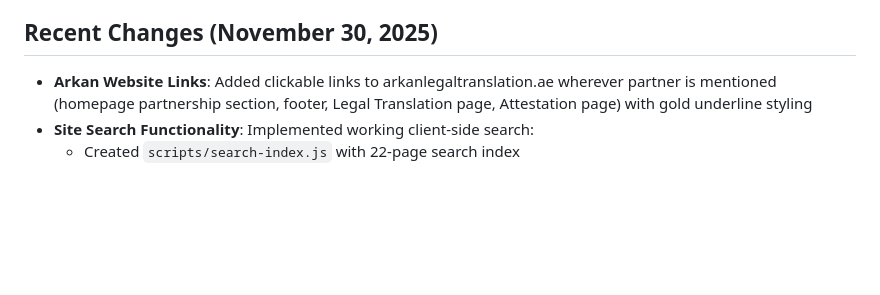
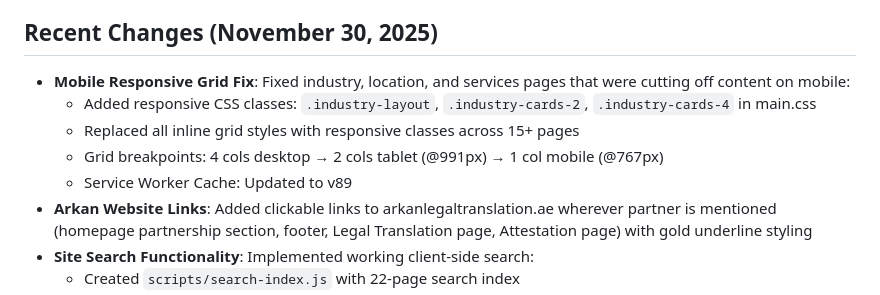
Before and after one commit to Zizoo24/OnlineTranslation-Hybrid, a Markdown page: replit.md, the part around the change. Drawn GitHub-style; blank space fills up the shorter version.

Commit message:
Fix industry pages that are cut off on mobile devices
Update inline grid styles to responsive CSS classes on industry, location, and services pages. Update service worker cache to v89.

Replit-Commit-Author: Agent
Replit-Commit-Session-Id: ee074879-c02a-44e6-a9cc-589ae9adc257
Replit-Commit-Checkpoint-Type: intermediate_checkpoint
Replit-Commit-Event-Id: c93fa28a-6b89-4519-b066-00a3c4f95a59
Replit-Commit-Screenshot-Url: https://storage.googleapis.com/screenshot-production-us-central1/58453633-e82a-4623-a3f1-50886034b08b/ee074879-c02a-44e6-a9cc-589ae9adc257/qCf76pi

```diff
--- a/replit.md
+++ b/replit.md
@@ -59,6 +59,11 @@ The project employs a hybrid static HTML architecture with a 4-Silo SEO structur
 - **Google Docs**: User declined direct integration; content access requires manual sharing or document links.
 
 ## Recent Changes (November 30, 2025)
+- **Mobile Responsive Grid Fix**: Fixed industry, location, and services pages that were cutting off content on mobile:
+  - Added responsive CSS classes: `.industry-layout`, `.industry-cards-2`, `.industry-cards-4` in main.css
+  - Replaced all inline grid styles with responsive classes across 15+ pages
+  - Grid breakpoints: 4 cols desktop → 2 cols tablet (@991px) → 1 col mobile (@767px)
+  - Service Worker Cache: Updated to v89
 - **Arkan Website Links**: Added clickable links to arkanlegaltranslation.ae wherever partner is mentioned (homepage partnership section, footer, Legal Translation page, Attestation page) with gold underline styling
 - **Site Search Functionality**: Implemented working client-side search:
   - Created `scripts/search-index.js` with 22-page search index
```
